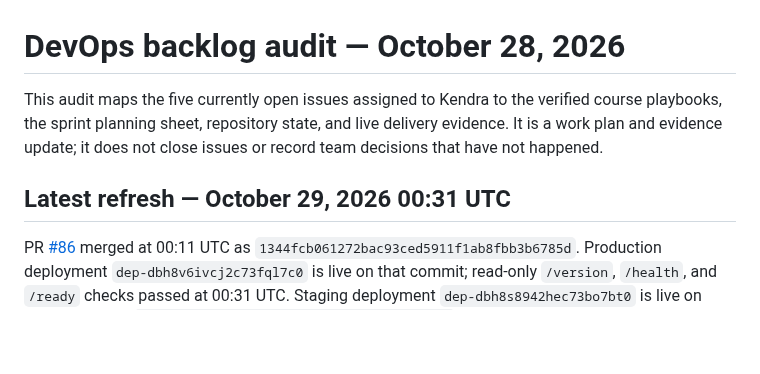
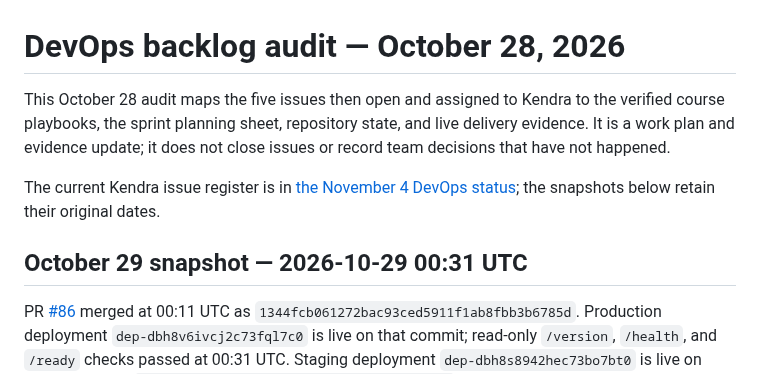
Before and after one commit to kendshhh/PhishLens, a Markdown page: docs/devops/backlog-audit-2026-10-28.md, the part around the change. Drawn GitHub-style; blank space fills up the shorter version.

Commit message:
docs(devops): link current Kendra status from historical audit

```diff
--- a/docs/devops/backlog-audit-2026-10-28.md
+++ b/docs/devops/backlog-audit-2026-10-28.md
@@ -1,11 +1,14 @@
 # DevOps backlog audit — October 28, 2026
 
-This audit maps the five currently open issues assigned to Kendra to the verified
-course playbooks, the sprint planning sheet, repository state, and live delivery
+This October 28 audit maps the five issues then open and assigned to Kendra to the
+verified course playbooks, the sprint planning sheet, repository state, and live delivery
 evidence. It is a work plan and evidence update; it does not close issues or record
 team decisions that have not happened.
 
-## Latest refresh — October 29, 2026 00:31 UTC
+The current Kendra issue register is in [the November 4 DevOps status](kendra-devops-status-2026-11-04.md);
+the snapshots below retain their original dates.
+
+## October 29 snapshot — 2026-10-29 00:31 UTC
 
 PR [#86](https://github.com/kendshhh/PhishLens/pull/86) merged at 00:11 UTC
 as `1344fcb061272bac93ced5911f1ab8fbb3b6785d`. Production deployment
```
